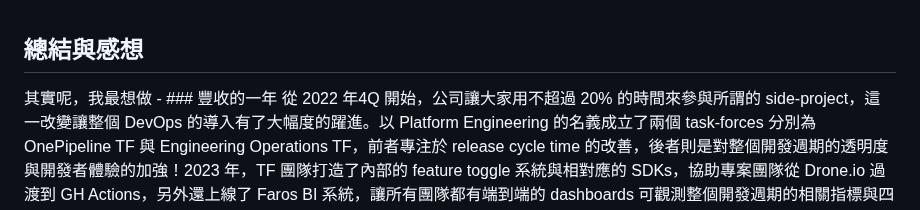
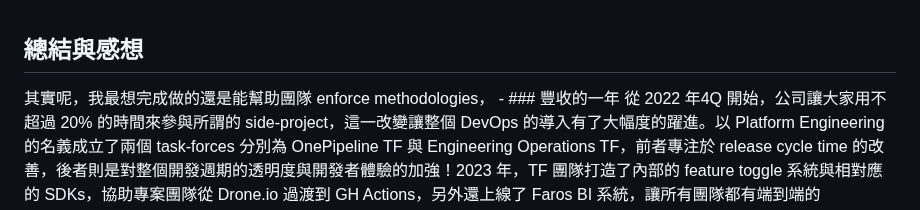
Before and after one commit to pofengliu/devops-notes, a Markdown page: pages/回顧 2023.md, the part around the change. Drawn GitHub-style.

Commit message:
Auto saved by Logseq

```diff
--- a/pages/回顧 2023.md
+++ b/pages/回顧 2023.md
@@ -1,5 +1,5 @@
 ## 總結與感想
-其實呢，我最想做
+其實呢，我最想完成做的還是能幫助團隊 enforce methodologies，
 	- ### 豐收的一年
 	  從 2022 年4Q 開始，公司讓大家用不超過 20% 的時間來參與所謂的 side-project，這一改變讓整個 DevOps 的導入有了大幅度的躍進。以 Platform Engineering 的名義成立了兩個 task-forces 分別為 OnePipeline TF 與 Engineering Operations TF，前者專注於 release cycle time 的改善，後者則是對整個開發週期的透明度與開發者體驗的加強！2023 年，TF 團隊打造了內部的 feature toggle 系統與相對應的 SDKs，協助專案團隊從 Drone.io 過渡到 GH Actions，另外還上線了 Faros BI 系統，讓所有團隊都有端到端的 dashboards 可觀測整個開發週期的相關指標與四項 DORA metrics！
 	  **還有經歷了將近兩年的 Dev Governance 的導入，台灣團隊以總公司 RD 人數的尾數不到的情況，卻佔了將近 36% DevGov Best Practices 的投稿與採納，足見台灣對於工程文化的認真與改善程度！**卓越表現也讓 TF 團隊獲頒 SPOT bonus awards，大家還用了這筆錢**舉辦了公司內部第一屆的 DevOpsDays，整天的分享會與工作坊對於 TF 團員帶來更好的 visibility 與一年來豐碩成果的總結。**
```
